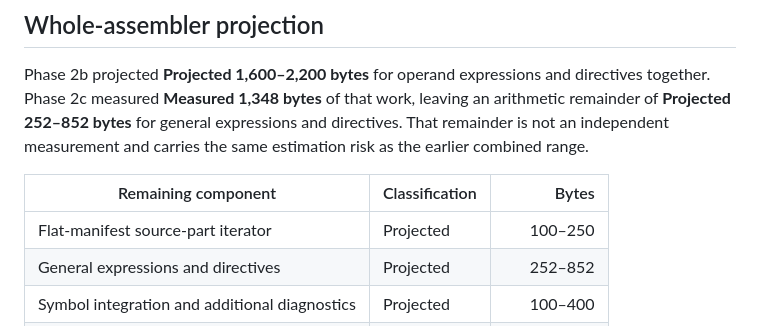
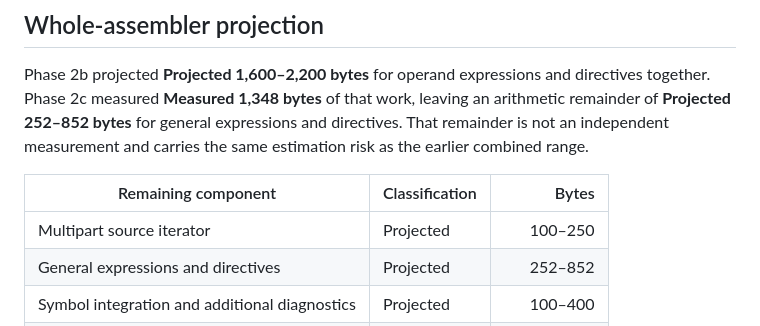
Before and after one commit to jhlagado/atom, a Markdown page: docs/phase-2c-report.md, the part around the change. GitHub-like rendering.

Commit message:
Remove obsolete source manifest terminology

```diff
--- a/docs/phase-2c-report.md
+++ b/docs/phase-2c-report.md
@@ -150,7 +150,7 @@ and carries the same estimation risk as the earlier combined range.
 
 | Remaining component | Classification | Bytes |
 | --- | --- | ---: |
-| Flat-manifest source-part iterator | Projected | 100–250 |
+| Multipart source iterator | Projected | 100–250 |
 | General expressions and directives | Projected | 252–852 |
 | Symbol integration and additional diagnostics | Projected | 100–400 |
 | Append-only NOBJ image and patch output | Projected | 800–1,200 |
```
Also changed, not shown: docs/phase-2d-report.md (+1 -1 lines), docs/phase-2f-report.md (+2 -2 lines).
